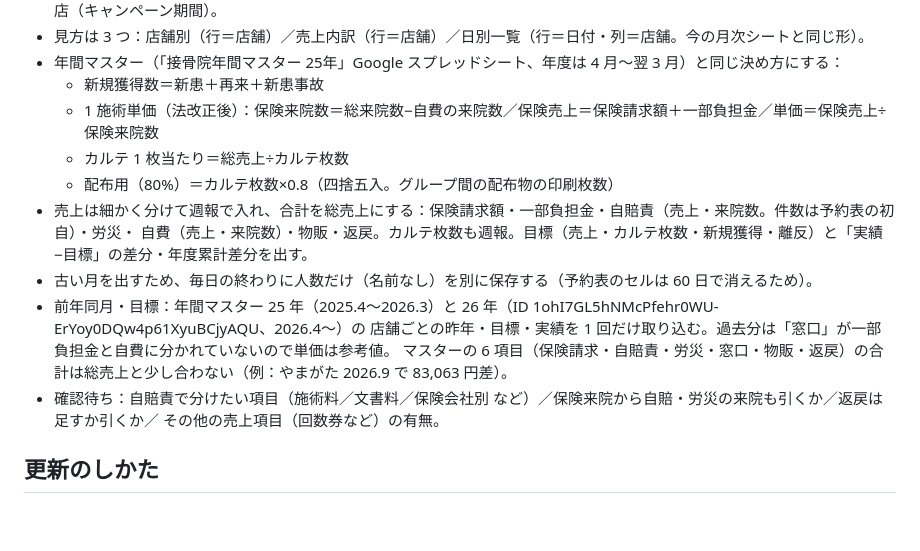
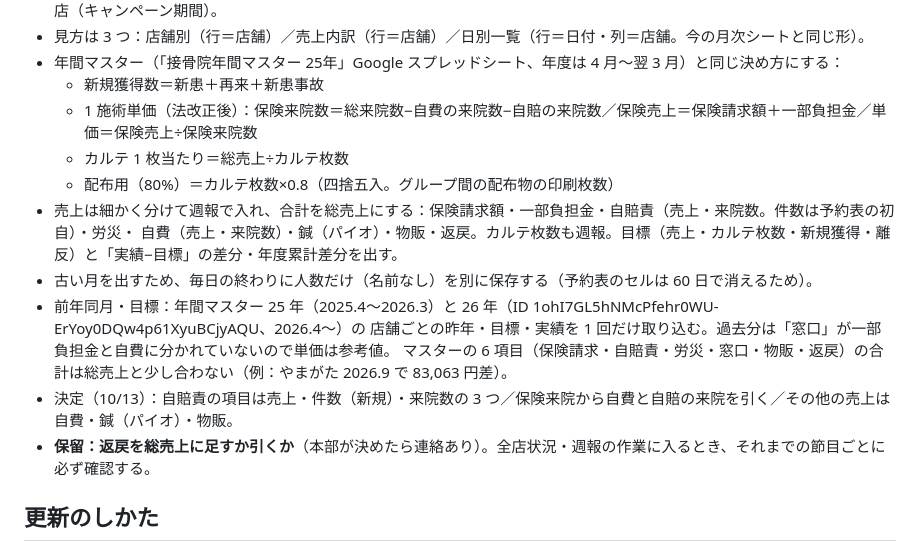
Before and after one commit to mochizuki80skip/natsume-reserve, a Markdown page: docs/ROADMAP.md, the part around one of its changes. Drawn GitHub-style; blank space fills up the shorter version.

Commit message:
ROADMAP: 全店状況ラフ5（自賠来院も保険来院から除く・鍼（パイオ）追加・返戻は保留）
Co-Authored-By: Claude Opus 5.5 <noreply@anthropic.com>
Claude-Session: https://claude.ai/code/session_016VcLtARMBSKX4LLntfocHn

```diff
--- a/docs/ROADMAP.md
+++ b/docs/ROADMAP.md
@@ -46,17 +46,17 @@
 - 見方は 3 つ：店舗別（行＝店舗）／売上内訳（行＝店舗）／日別一覧（行＝日付・列＝店舗。今の月次シートと同じ形）。
 - 年間マスター（「接骨院年間マスター 25年」Google スプレッドシート、年度は 4 月〜翌 3 月）と同じ決め方にする：
   - 新規獲得数＝新患＋再来＋新患事故
-  - 1 施術単価（法改正後）：保険来院数＝総来院数−自費の来院数／保険売上＝保険請求額＋一部負担金／単価＝保険売上÷保険来院数
+  - 1 施術単価（法改正後）：保険来院数＝総来院数−自費の来院数−自賠の来院数／保険売上＝保険請求額＋一部負担金／単価＝保険売上÷保険来院数
   - カルテ 1 枚当たり＝総売上÷カルテ枚数
   - 配布用（80%）＝カルテ枚数×0.8（四捨五入。グループ間の配布物の印刷枚数）
 - 売上は細かく分けて週報で入れ、合計を総売上にする：保険請求額・一部負担金・自賠責（売上・来院数。件数は予約表の初自）・労災・
-  自費（売上・来院数）・物販・返戻。カルテ枚数も週報。目標（売上・カルテ枚数・新規獲得・離反）と「実績−目標」の差分・年度累計差分を出す。
+  自費（売上・来院数）・鍼（パイオ）・物販・返戻。カルテ枚数も週報。目標（売上・カルテ枚数・新規獲得・離反）と「実績−目標」の差分・年度累計差分を出す。
 - 古い月を出すため、毎日の終わりに人数だけ（名前なし）を別に保存する（予約表のセルは 60 日で消えるため）。
 - 前年同月・目標：年間マスター 25 年（2025.4〜2026.3）と 26 年（ID 1ohI7GL5hNMcPfehr0WU-ErYoy0DQw4p61XyuBCjyAQU、2026.4〜）の
   店舗ごとの昨年・目標・実績を 1 回だけ取り込む。過去分は「窓口」が一部負担金と自費に分かれていないので単価は参考値。
   マスターの 6 項目（保険請求・自賠責・労災・窓口・物販・返戻）の合計は総売上と少し合わない（例：やまがた 2026.9 で 83,063 円差）。
-- 確認待ち：自賠責で分けたい項目（施術料／文書料／保険会社別 など）／保険来院から自賠・労災の来院も引くか／返戻は足すか引くか／
-  その他の売上項目（回数券など）の有無。
+- 決定（10/13）：自賠責の項目は売上・件数（新規）・来院数の 3 つ／保険来院から自費と自賠の来院を引く／その他の売上は自費・鍼（パイオ）・物販。
+- **保留：返戻を総売上に足すか引くか**（本部が決めたら連絡あり）。全店状況・週報の作業に入るとき、それまでの節目ごとに必ず確認する。
 
 ## 更新のしかた
 
```
Also changed, not shown: other parts of docs/ROADMAP.md (+1 -1 lines).
